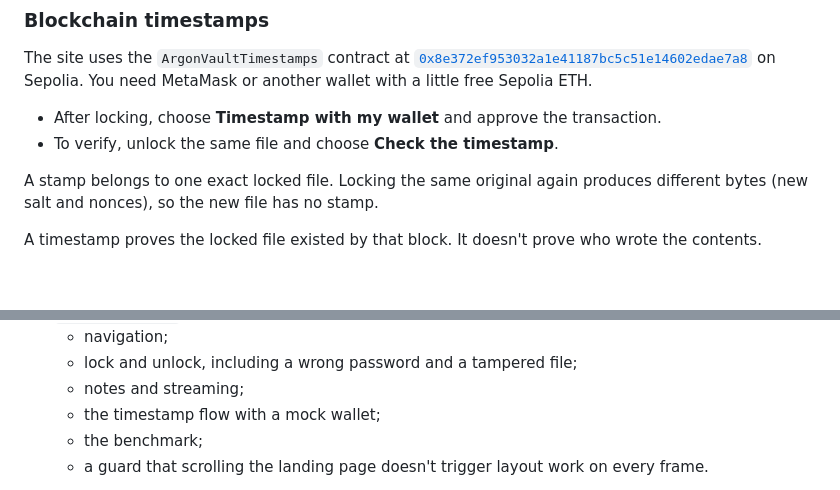
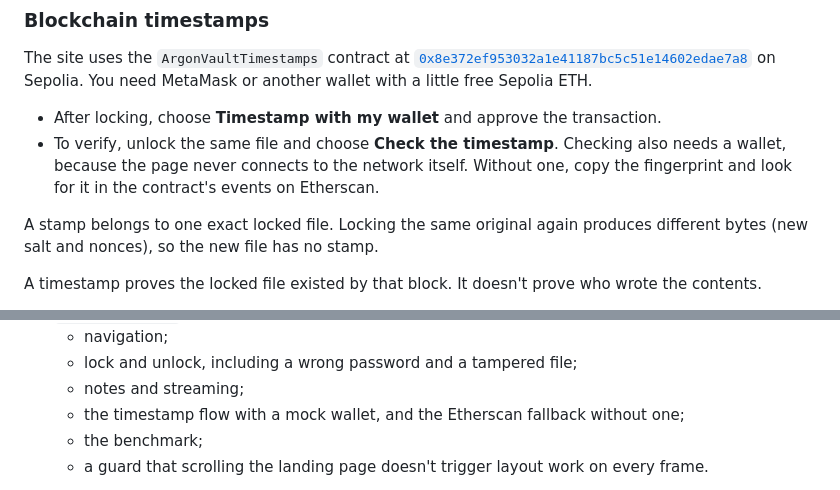
Before and after one commit to Iamshi-vissa/ArgonVault, a Markdown page: README.md, 2 parts joined by grey strips. Rendered like a GitHub page; blank space fills up the shorter version.

```diff
--- a/README.md
+++ b/README.md
@@ -31,7 +35,7 @@ All cryptography runs in a Web Worker. The site's Content Security Policy sets `
 The site uses the `ArgonVaultTimestamps` contract at [`0x8e372ef953032a1e41187bc5c51e14602edae7a8`](https://sepolia.etherscan.io/address/0x8e372ef953032a1e41187bc5c51e14602edae7a8) on Sepolia. You need MetaMask or another wallet with a little free Sepolia ETH.
 
 - After locking, choose **Timestamp with my wallet** and approve the transaction.
-- To verify, unlock the same file and choose **Check the timestamp**.
+- To verify, unlock the same file and choose **Check the timestamp**. Checking also needs a wallet, because the page never connects to the network itself. Without one, copy the fingerprint and look for it in the contract's events on Etherscan.
 
 A stamp belongs to one exact locked file. Locking the same original again produces different bytes (new salt and nonces), so the new file has no stamp.
 
@@ -149,7 +153,7 @@ There are 37 unit and contract tests (Vitest) and 9 end-to-end tests (Playwright
   - navigation;
   - lock and unlock, including a wrong password and a tampered file;
   - notes and streaming;
-  - the timestamp flow with a mock wallet;
+  - the timestamp flow with a mock wallet, and the Etherscan fallback without one;
   - the benchmark;
   - a guard that scrolling the landing page doesn't trigger layout work on every frame.
 
```
Also changed, not shown: other parts of README.md (+6 -2 lines), docs/BENCHMARKS.md (+4 -5 lines), docs/images/landing.png (added), docs/images/locked.png (added), 7 other files.
